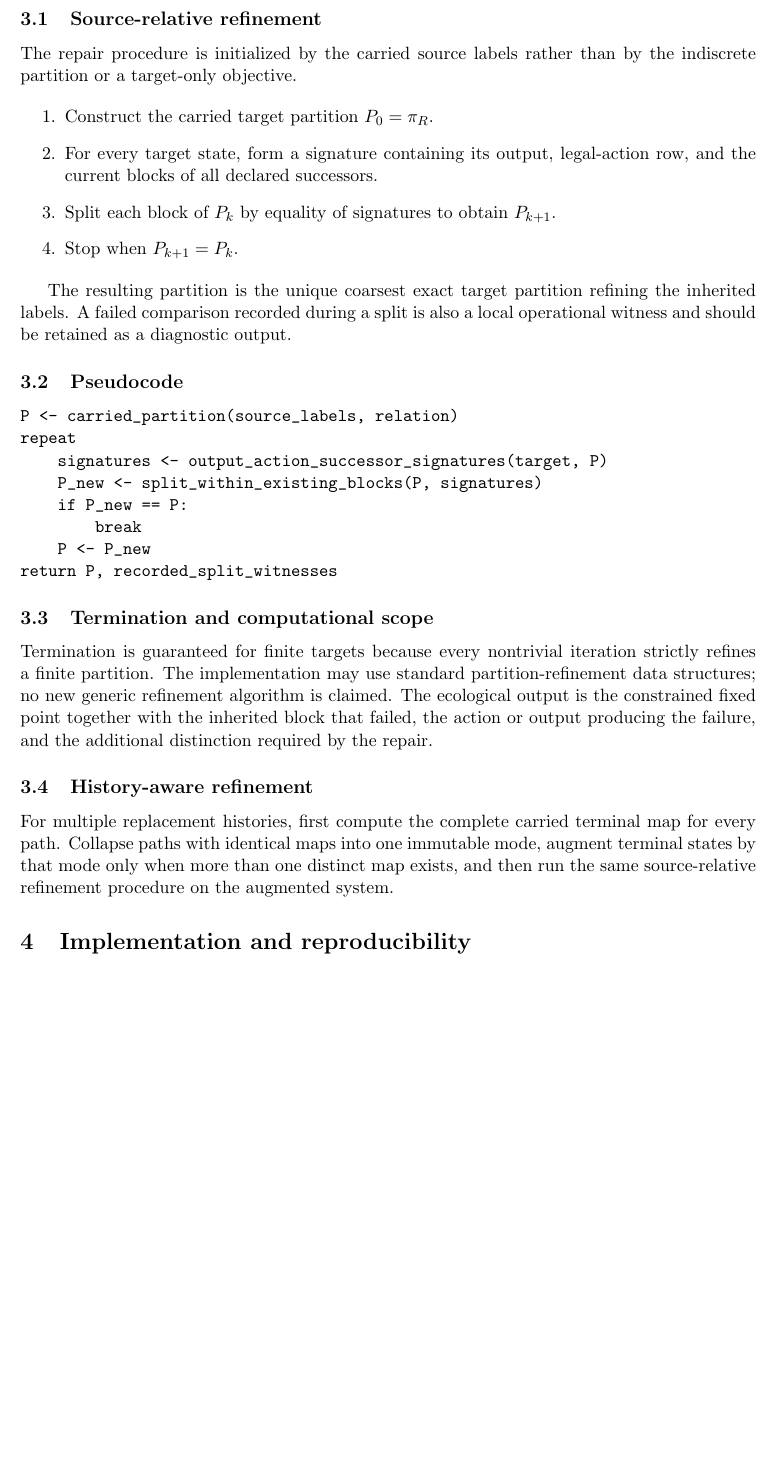
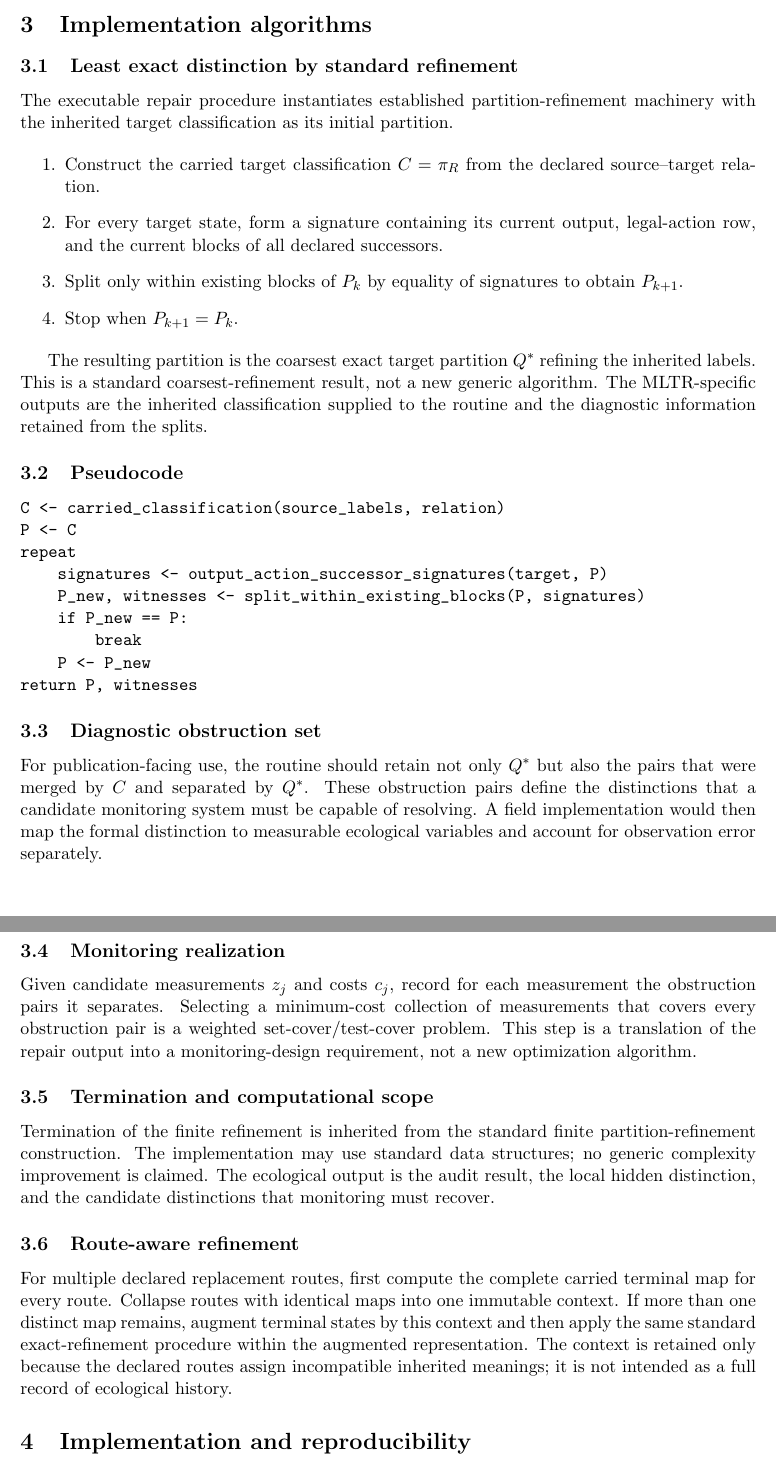
Before and after one commit to zuizui0223/mltr, a LaTeX document (manuscript/paper_a_supplement.tex, which reads manuscript/supplement_algorithms.tex): part of page 5 of 7 before the commit and two parts of pages 5 and 6 of 7 after it, the two joined at a grey line, cut at the place of the change, the shorter picture padded with empty space. Compiled offline with pdfLaTeX.

Commit message:
Align supplement algorithms with standard-refinement and monitoring interpretation

```diff
--- a/manuscript/supplement_algorithms.tex
+++ b/manuscript/supplement_algorithms.tex
@@ -1,31 +1,38 @@
-\section{Algorithms}
+\section{Implementation algorithms}
 
-\subsection{Source-relative refinement}
-The repair procedure is initialized by the carried source labels rather than by the indiscrete partition or a target-only objective.
+\subsection{Least exact distinction by standard refinement}
+The executable repair procedure instantiates established partition-refinement machinery with the inherited target classification as its initial partition.
 
 \begin{enumerate}
-\item Construct the carried target partition $P_0=\pi_R$.
-\item For every target state, form a signature containing its output, legal-action row, and the current blocks of all declared successors.
-\item Split each block of $P_k$ by equality of signatures to obtain $P_{k+1}$.
+\item Construct the carried target classification $C=\pi_R$ from the declared source--target relation.
+\item For every target state, form a signature containing its current output, legal-action row, and the current blocks of all declared successors.
+\item Split only within existing blocks of $P_k$ by equality of signatures to obtain $P_{k+1}$.
 \item Stop when $P_{k+1}=P_k$.
 \end{enumerate}
 
-The resulting partition is the unique coarsest exact target partition refining the inherited labels. A failed comparison recorded during a split is also a local operational witness and should be retained as a diagnostic output.
+The resulting partition is the coarsest exact target partition $Q^\ast$ refining the inherited labels. This is a standard coarsest-refinement result, not a new generic algorithm. The MLTR-specific outputs are the inherited classification supplied to the routine and the diagnostic information retained from the splits.
 
 \subsection{Pseudocode}
 \begin{verbatim}
-P <- carried_partition(source_labels, relation)
+C <- carried_classification(source_labels, relation)
+P <- C
 repeat
     signatures <- output_action_successor_signatures(target, P)
-    P_new <- split_within_existing_blocks(P, signatures)
+    P_new, witnesses <- split_within_existing_blocks(P, signatures)
     if P_new == P:
         break
     P <- P_new
-return P, recorded_split_witnesses
+return P, witnesses
 \end{verbatim}
 
+\subsection{Diagnostic obstruction set}
+For publication-facing use, the routine should retain not only $Q^\ast$ but also the pairs that were merged by $C$ and separated by $Q^\ast$. These obstruction pairs define the distinctions that a candidate monitoring system must be capable of resolving. A field implementation would then map the formal distinction to measurable ecological variables and account for observation error separately.
+
+\subsection{Monitoring realization}
+Given candidate measurements $z_j$ and costs $c_j$, record for each measurement the obstruction pairs it separates. Selecting a minimum-cost collection of measurements that covers every obstruction pair is a weighted set-cover/test-cover problem. This step is a translation of the repair output into a monitoring-design requirement, not a new optimization algorithm.
+
 \subsection{Termination and computational scope}
-Termination is guaranteed for finite targets because every nontrivial iteration strictly refines a finite partition. The implementation may use standard partition-refinement data structures; no new generic refinement algorithm is claimed. The ecological output is the constrained fixed point together with the inherited block that failed, the action or output producing the failure, and the additional distinction required by the repair.
+Termination of the finite refinement is inherited from the standard finite partition-refinement construction. The implementation may use standard data structures; no generic complexity improvement is claimed. The ecological output is the audit result, the local hidden distinction, and the candidate distinctions that monitoring must recover.
 
-\subsection{History-aware refinement}
-For multiple replacement histories, first compute the complete carried terminal map for every path. Collapse paths with identical maps into one immutable mode, augment terminal states by that mode only when more than one distinct map exists, and then run the same source-relative refinement procedure on the augmented system.
+\subsection{Route-aware refinement}
+For multiple declared replacement routes, first compute the complete carried terminal map for every route. Collapse routes with identical maps into one immutable context. If more than one distinct map remains, augment terminal states by this context and then apply the same standard exact-refinement procedure within the augmented representation. The context is retained only because the declared routes assign incompatible inherited meanings; it is not intended as a full record of ecological history.
```
